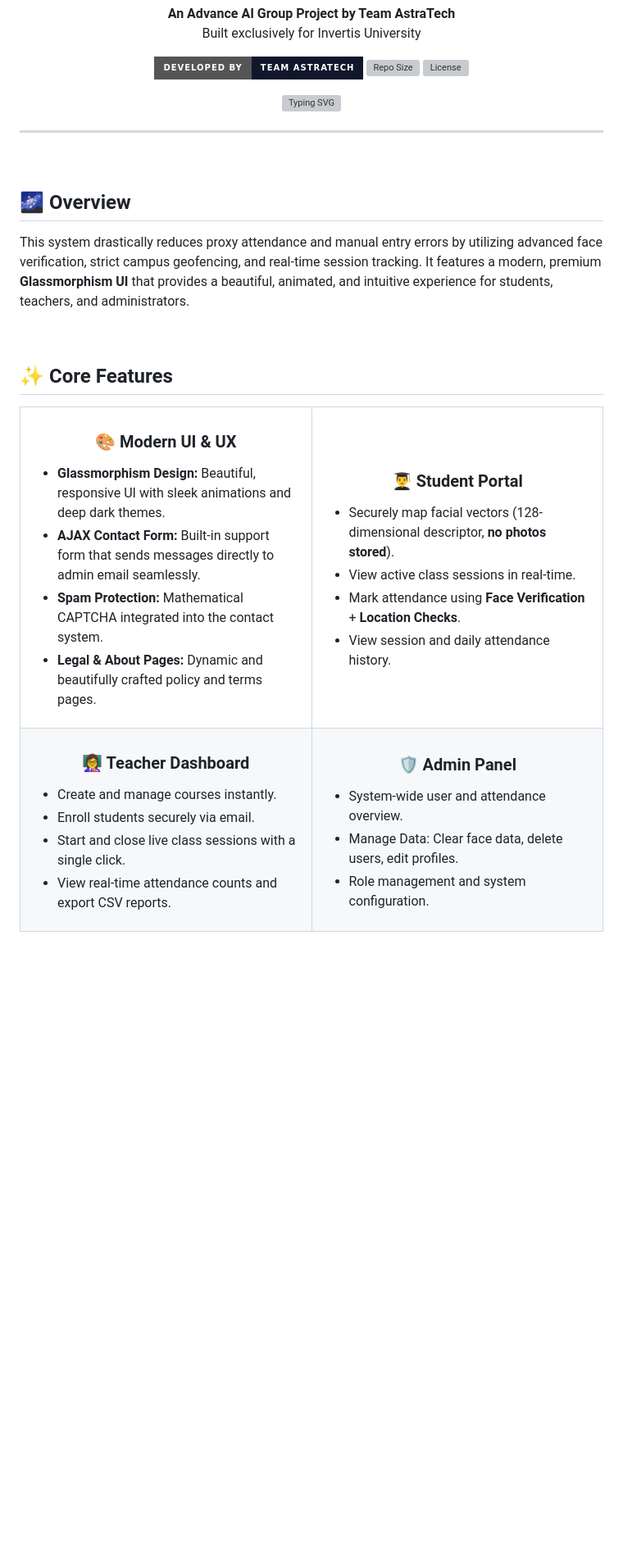
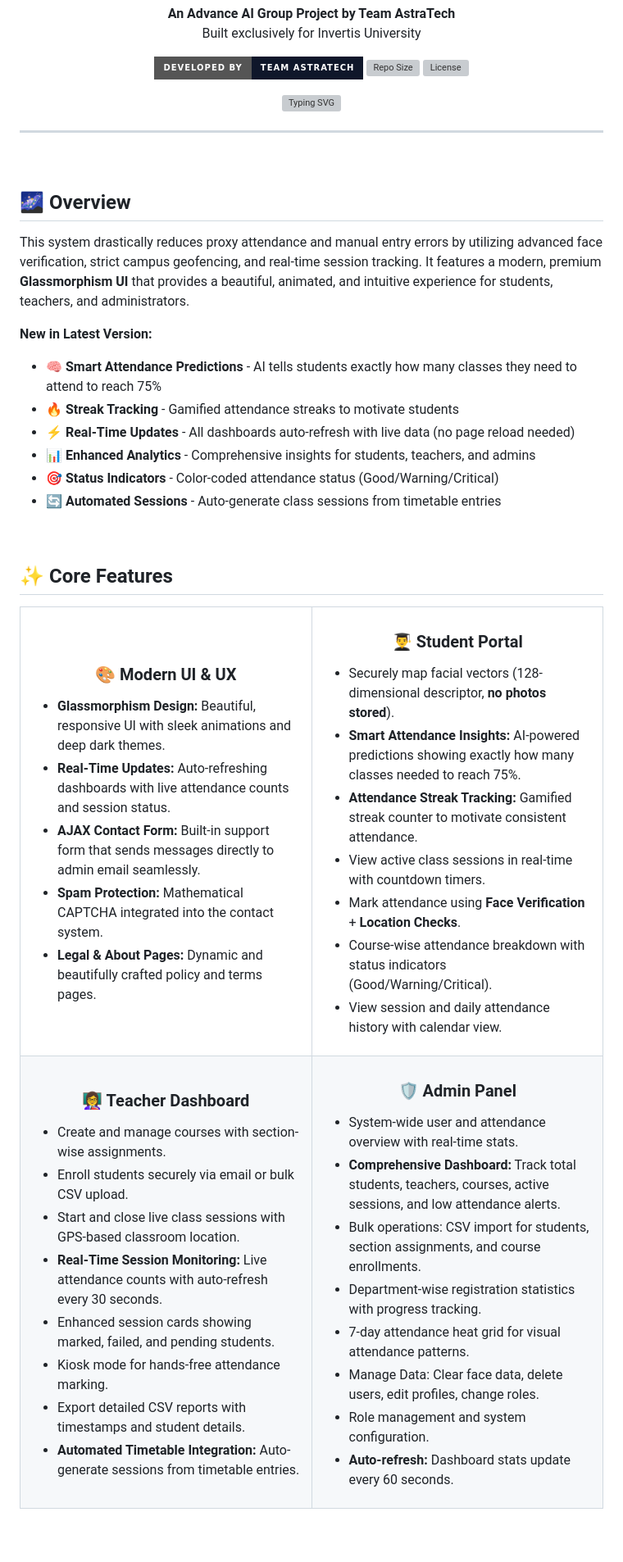
Before and after one commit to rajpratham1/Face-Recognition-Attendance-System, a Markdown page: README.md, the part around one of its changes. Shown at 82% size. GitHub-like rendering; badges without logos; blank space fills up the shorter version; grey boxes are pictures that could not be loaded.

```diff
--- a/README.md
+++ b/README.md
@@ -28,6 +28,14 @@
 
 This system drastically reduces proxy attendance and manual entry errors by utilizing advanced face verification, strict campus geofencing, and real-time session tracking. It features a modern, premium **Glassmorphism UI** that provides a beautiful, animated, and intuitive experience for students, teachers, and administrators.
 
+**New in Latest Version:**
+- 🧠 **Smart Attendance Predictions** - AI tells students exactly how many classes they need to attend to reach 75%
+- 🔥 **Streak Tracking** - Gamified attendance streaks to motivate students
+- ⚡ **Real-Time Updates** - All dashboards auto-refresh with live data (no page reload needed)
+- 📊 **Enhanced Analytics** - Comprehensive insights for students, teachers, and admins
+- 🎯 **Status Indicators** - Color-coded attendance status (Good/Warning/Critical)
+- 🔄 **Automated Sessions** - Auto-generate class sessions from timetable entries
+
 <br>
 
 ## ✨ Core Features
@@ -38,6 +46,7 @@ This system drastically reduces proxy attendance and manual entry errors by util
       <h3 align="center">🎨 Modern UI & UX</h3>
       <ul>
         <li><strong>Glassmorphism Design:</strong> Beautiful, responsive UI with sleek animations and deep dark themes.</li>
+        <li><strong>Real-Time Updates:</strong> Auto-refreshing dashboards with live attendance counts and session status.</li>
         <li><strong>AJAX Contact Form:</strong> Built-in support form that sends messages directly to admin email seamlessly.</li>
         <li><strong>Spam Protection:</strong> Mathematical CAPTCHA integrated into the contact system.</li>
         <li><strong>Legal & About Pages:</strong> Dynamic and beautifully crafted policy and terms pages.</li>
@@ -47,9 +56,12 @@ This system drastically reduces proxy attendance and manual entry errors by util
       <h3 align="center">👨‍🎓 Student Portal</h3>
       <ul>
         <li>Securely map facial vectors (128-dimensional descriptor, <b>no photos stored</b>).</li>
-        <li>View active class sessions in real-time.</li>
+        <li><strong>Smart Attendance Insights:</strong> AI-powered predictions showing exactly how many classes needed to reach 75%.</li>
+        <li><strong>Attendance Streak Tracking:</strong> Gamified streak counter to motivate consistent attendance.</li>
+        <li>View active class sessions in real-time with countdown timers.</li>
         <li>Mark attendance using <strong>Face Verification</strong> + <strong>Location Checks</strong>.</li>
-        <li>View session and daily attendance history.</li>
+        <li>Course-wise attendance breakdown with status indicators (Good/Warning/Critical).</li>
+        <li>View session and daily attendance history with calendar view.</li>
       </ul>
     </td>
   </tr>
@@ -57,18 +69,27 @@ This system drastically reduces proxy attendance and manual entry errors by util
     <td width="50%">
       <h3 align="center">👩‍🏫 Teacher Dashboard</h3>
       <ul>
-        <li>Create and manage courses instantly.</li>
-        <li>Enroll students securely via email.</li>
-        <li>Start and close live class sessions with a single click.</li>
-        <li>View real-time attendance counts and export CSV reports.</li>
+        <li>Create and manage courses with section-wise assignments.</li>
+        <li>Enroll students securely via email or bulk CSV upload.</li>
+        <li>Start and close live class sessions with GPS-based classroom location.</li>
+        <li><strong>Real-Time Session Monitoring:</strong> Live attendance counts with auto-refresh every 30 seconds.</li>
+        <li>Enhanced session cards showing marked, failed, and pending students.</li>
+        <li>Kiosk mode for hands-free attendance marking.</li>
+        <li>Export detailed CSV reports with timestamps and student details.</li>
+        <li><strong>Automated Timetable Integration:</strong> Auto-generate sessions from timetable entries.</li>
       </ul>
     </td>
     <td width="50%">
       <h3 align="center">🛡️ Admin Panel</h3>
       <ul>
-        <li>System-wide user and attendance overview.</li>
-        <li>Manage Data: Clear face data, delete users, edit profiles.</li>
+        <li>System-wide user and attendance overview with real-time stats.</li>
+        <li><strong>Comprehensive Dashboard:</strong> Track total students, teachers, courses, active sessions, and low attendance alerts.</li>
+        <li>Bulk operations: CSV import for students, section assignments, and course enrollments.</li>
+        <li>Department-wise registration statistics with progress tracking.</li>
+        <li>7-day attendance heat grid for visual attendance patterns.</li>
+        <li>Manage Data: Clear face data, delete users, edit profiles, change roles.</li>
         <li>Role management and system configuration.</li>
+        <li><strong>Auto-refresh:</strong> Dashboard stats update every 60 seconds.</li>
       </ul>
     </td>
   </tr>
```
Also changed, not shown: other parts of README.md (+63 -1 lines).
